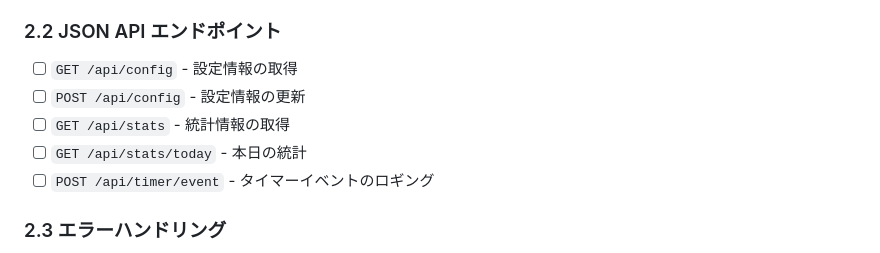
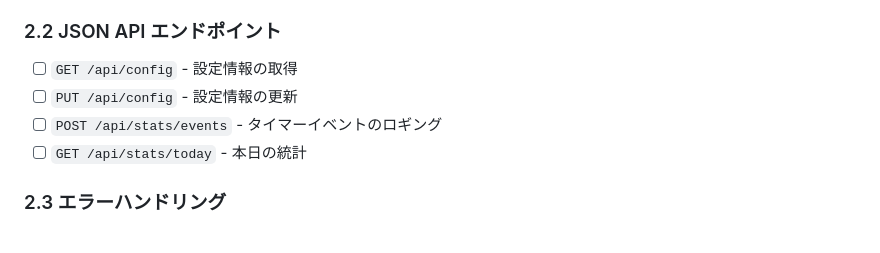
Before and after one commit to Tairi-Hatakeyama/2026-Github-Copilot-Workshop-Python, a Markdown page: 1.pomodoro/features.md, the part around the change. Rendered like a GitHub page.

Commit message:
Update 1.pomodoro/features.md
Co-authored-by: Copilot <175728472+Copilot@users.noreply.github.com>

```diff
--- a/1.pomodoro/features.md
+++ b/1.pomodoro/features.md
@@ -41,10 +41,9 @@
 
 ### 2.2 JSON API エンドポイント
 - [ ] `GET /api/config` - 設定情報の取得
-- [ ] `POST /api/config` - 設定情報の更新
-- [ ] `GET /api/stats` - 統計情報の取得
+- [ ] `PUT /api/config` - 設定情報の更新
+- [ ] `POST /api/stats/events` - タイマーイベントのロギング
 - [ ] `GET /api/stats/today` - 本日の統計
-- [ ] `POST /api/timer/event` - タイマーイベントのロギング
 
 ### 2.3 エラーハンドリング
 - [ ] バリデーションエラー処理
```
